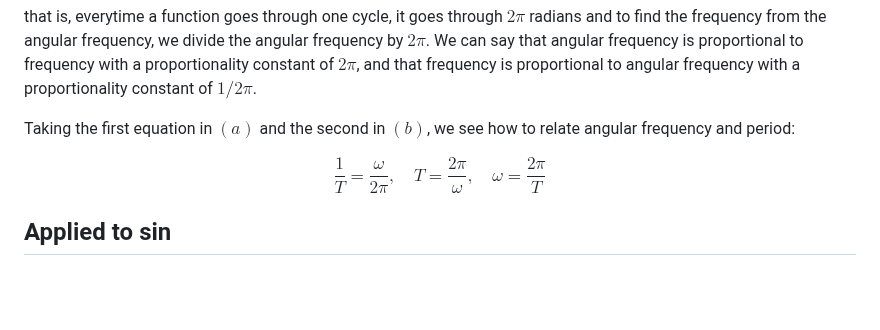
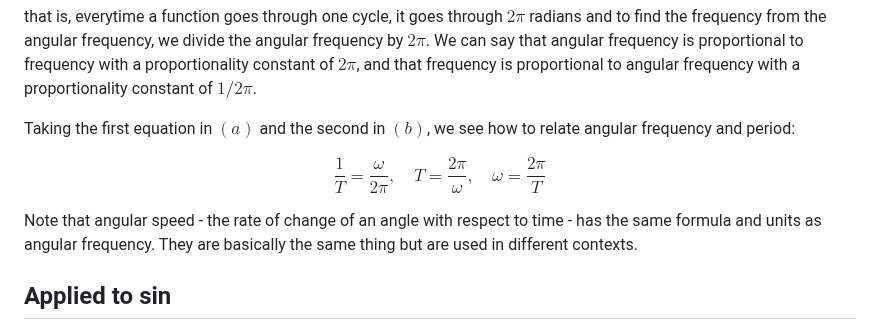
Before and after one commit to jhobbs/mathnotes, a Markdown page: trigonometry/frequency.md, the part around the change. Drawn GitHub-style; blank space fills up the shorter version.

Commit message:
add a note about angular speed

```diff
--- a/trigonometry/frequency.md
+++ b/trigonometry/frequency.md
@@ -31,6 +31,8 @@ Taking the first equation in $(a)$ and the second in $(b)$, we see how to relate
 
 $$ \tag{c} \frac{1}{T} = \frac{\omega}{2 \pi}, \quad T = \frac{2 \pi}{\omega}, \quad \omega = \frac{2 \pi}{T} $$
 
+Note that angular speed - the rate of change of an angle with respect to time - has the same formula and units as angular frequency. They are basically the same thing but are used in different contexts.
+
 ## Applied to sin
 
 The period of $\sin{t}$ is $2 \pi$. If we assume the unit of time is seconds, that means when $t = 2 \pi$, i.e. after $2 \pi$ seconds have elapsed, $\sin{t}$ has completed one cycle and is beginning to repeat its behavior and we have:
```
